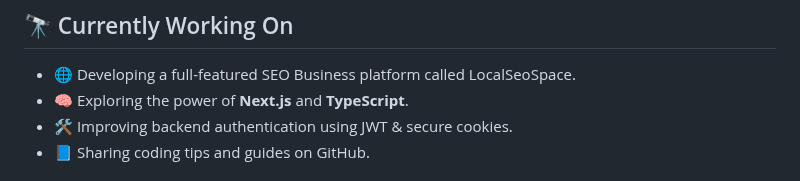
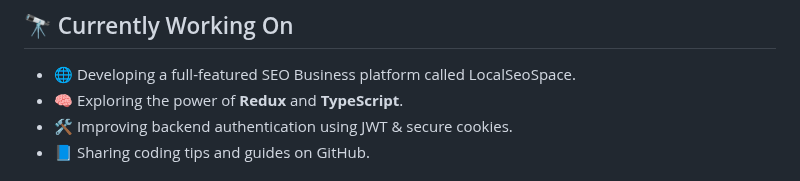
Before and after one commit to MISFOfficial/MISFOfficial, a Markdown page: README.md, the part around the change. GitHub-like rendering.

```diff
--- a/README.md
+++ b/README.md
@@ -21,7 +21,7 @@ Always open to collaborating on exciting projects!
 <!-- Current Activities -->
 ## 🔭 Currently Working On
 - 🌐 Developing a full-featured SEO Business platform called LocalSeoSpace.
-- 🧠 Exploring the power of **Next.js** and **TypeScript**.
+- 🧠 Exploring the power of **Redux** and **TypeScript**.
 - 🛠 Improving backend authentication using JWT & secure cookies.
 - 📘 Sharing coding tips and guides on GitHub.
 
```
